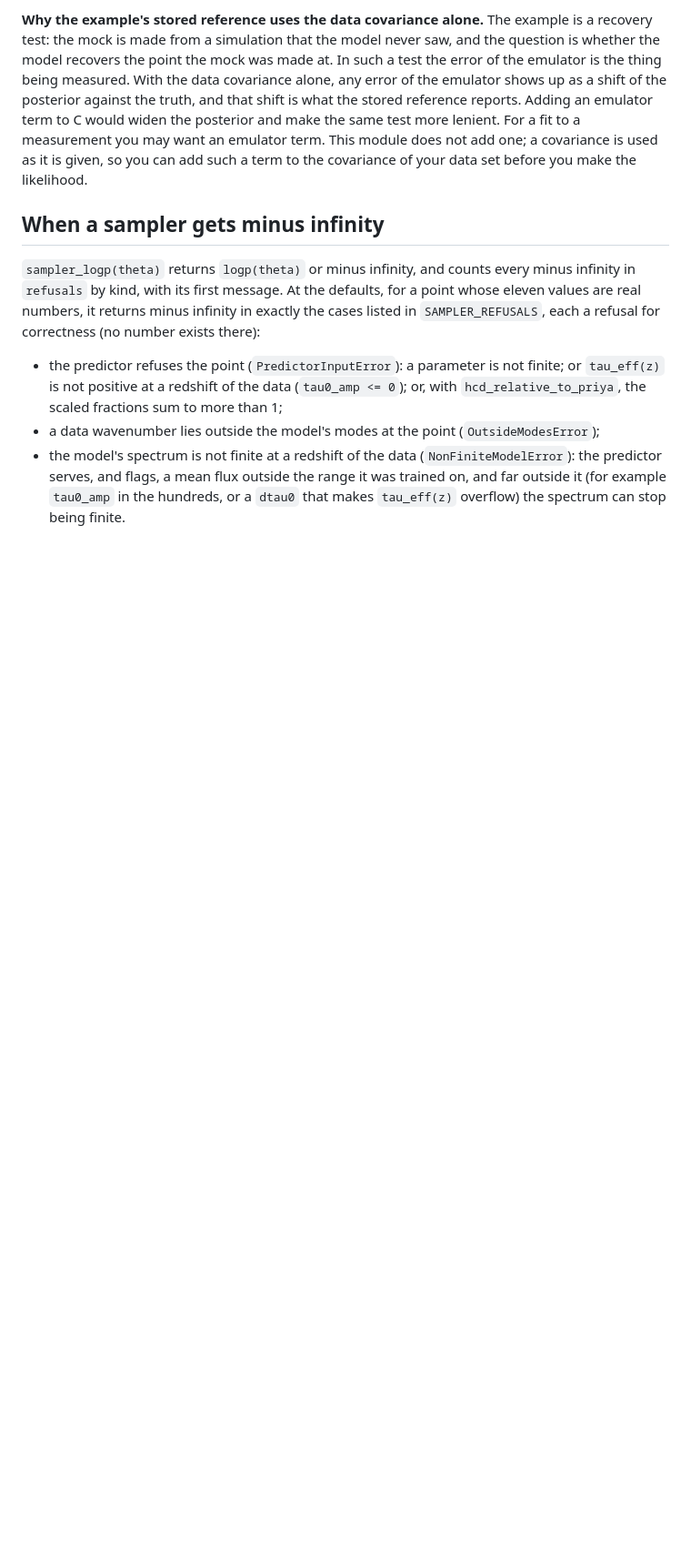
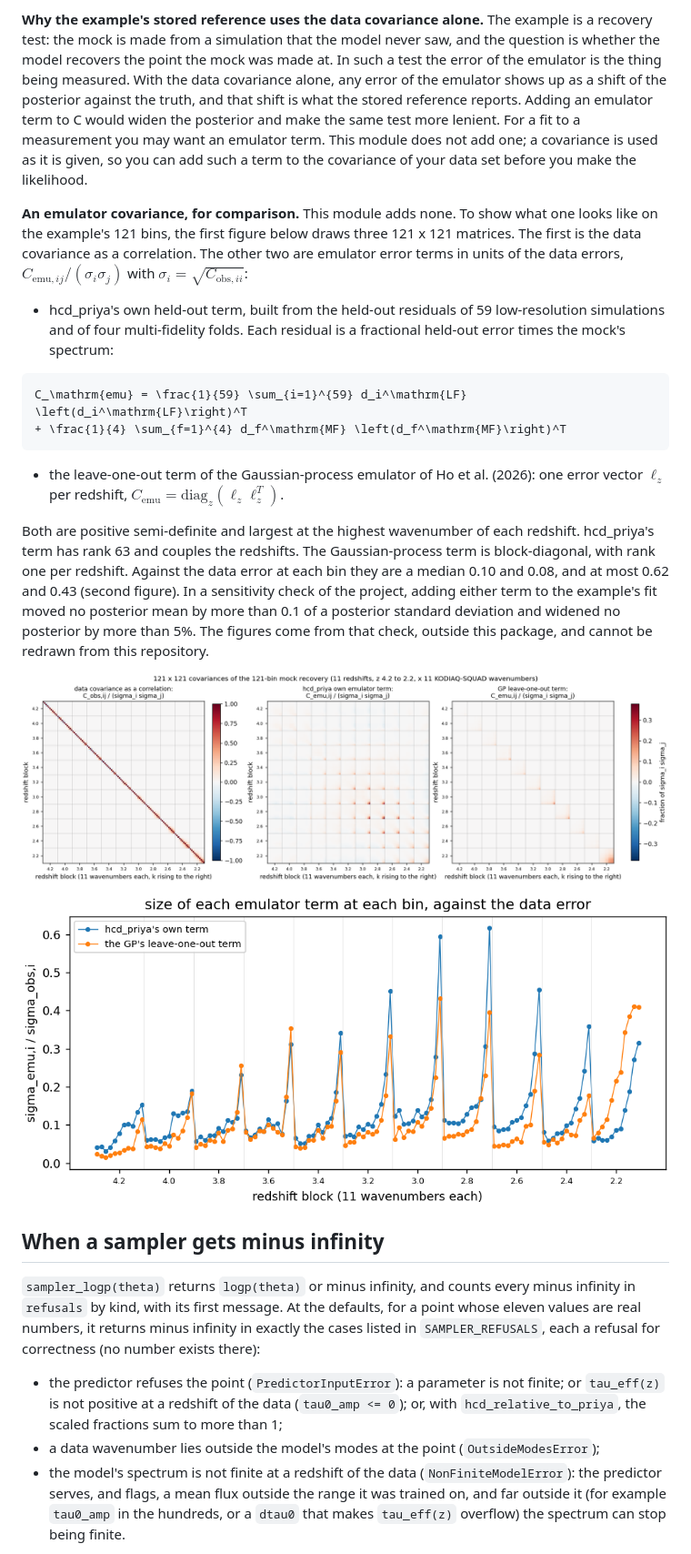
Before and after one commit to jibanCat/hcd_priya, a Markdown page: docs/likelihood.md, the part around the change. Shown at 91% size. Drawn GitHub-style; pictures changed too: docs/figures/emulator_covariance/emulator_covariance_matrices.png (added), docs/figures/emulator_covariance/emulator_covariance_size_per_bin.png (added); blank space fills up the shorter version.

Commit message:
Docs: an emulator covariance, for comparison, with two figures
The data likelihood adds no emulator covariance. To show what one looks like on the example's
121 bins, the page's section "What is not in it" gains a paragraph with the mathematics of two
emulator error terms (hcd_priya's own held-out term, and the leave-one-out term of the
Gaussian-process emulator) and two figures: the data covariance as a correlation and the two terms
in units of the data errors, as 121 x 121 matrices; and the size of each term at each bin against
the data error. The figures come from a sensitivity check of the project outside this package and
cannot be redrawn from this repository; their side files say so, in words, and hold no number.
A test keeps both figures committed with their side files and shown on the page.

No code changes.

Co-Authored-By: Claude Opus 5.5 <noreply@anthropic.com>

````diff
--- a/docs/likelihood.md
+++ b/docs/likelihood.md
@@ -362,6 +362,33 @@ reference reports. Adding an emulator term to C would widen the posterior and ma
 fit to a measurement you may want an emulator term. This module does not add one; a covariance is used as it is
 given, so you can add such a term to the covariance of your data set before you make the likelihood.
 
+**An emulator covariance, for comparison.** This module adds none. To show what one looks like on the example's 121
+bins, the first figure below draws three 121 x 121 matrices. The first is the data covariance as a correlation. The
+other two are emulator error terms in units of the data errors, $C_{\mathrm{emu},ij} / (\sigma_i \sigma_j)$ with
+$\sigma_i = \sqrt{C_{\mathrm{obs},ii}}$:
+
+- hcd_priya's own held-out term, built from the held-out residuals of 59 low-resolution simulations and of four
+  multi-fidelity folds. Each residual is a fractional held-out error times the mock's spectrum:
+
+```math
+C_\mathrm{emu} = \frac{1}{59} \sum_{i=1}^{59} d_i^\mathrm{LF} \left(d_i^\mathrm{LF}\right)^T
++ \frac{1}{4} \sum_{f=1}^{4} d_f^\mathrm{MF} \left(d_f^\mathrm{MF}\right)^T
+```
+
+- the leave-one-out term of the Gaussian-process emulator of Ho et al. (2026): one error vector $\ell_z$ per
+  redshift, $C_\mathrm{emu} = \mathrm{diag}_z\left(\ell_z \ell_z^T\right)$.
+
+Both are positive semi-definite and largest at the highest wavenumber of each redshift. hcd_priya's term has rank 63
+and couples the redshifts. The Gaussian-process term is block-diagonal, with rank one per redshift. Against the data
+error at each bin they are a median 0.10 and 0.08, and at most 0.62 and 0.43 (second figure). In a sensitivity check
+of the project, adding either term to the example's fit moved no posterior mean by more than 0.1 of a posterior
+standard deviation and widened no posterior by more than 5%. The figures come from that check, outside this package,
+and cannot be redrawn from this repository.
+
+![The data covariance as a correlation, and two emulator error terms in units of the data errors, each a 121 x 121 matrix on the example's bins](figures/emulator_covariance/emulator_covariance_matrices.png)
+
+![The size of each emulator term at each bin, against the data error](figures/emulator_covariance/emulator_covariance_size_per_bin.png)
+
 ## When a sampler gets minus infinity
 
 `sampler_logp(theta)` returns `logp(theta)` or minus infinity, and counts every minus infinity in `refusals` by kind,
````
Also changed, not shown: 3 other files.
